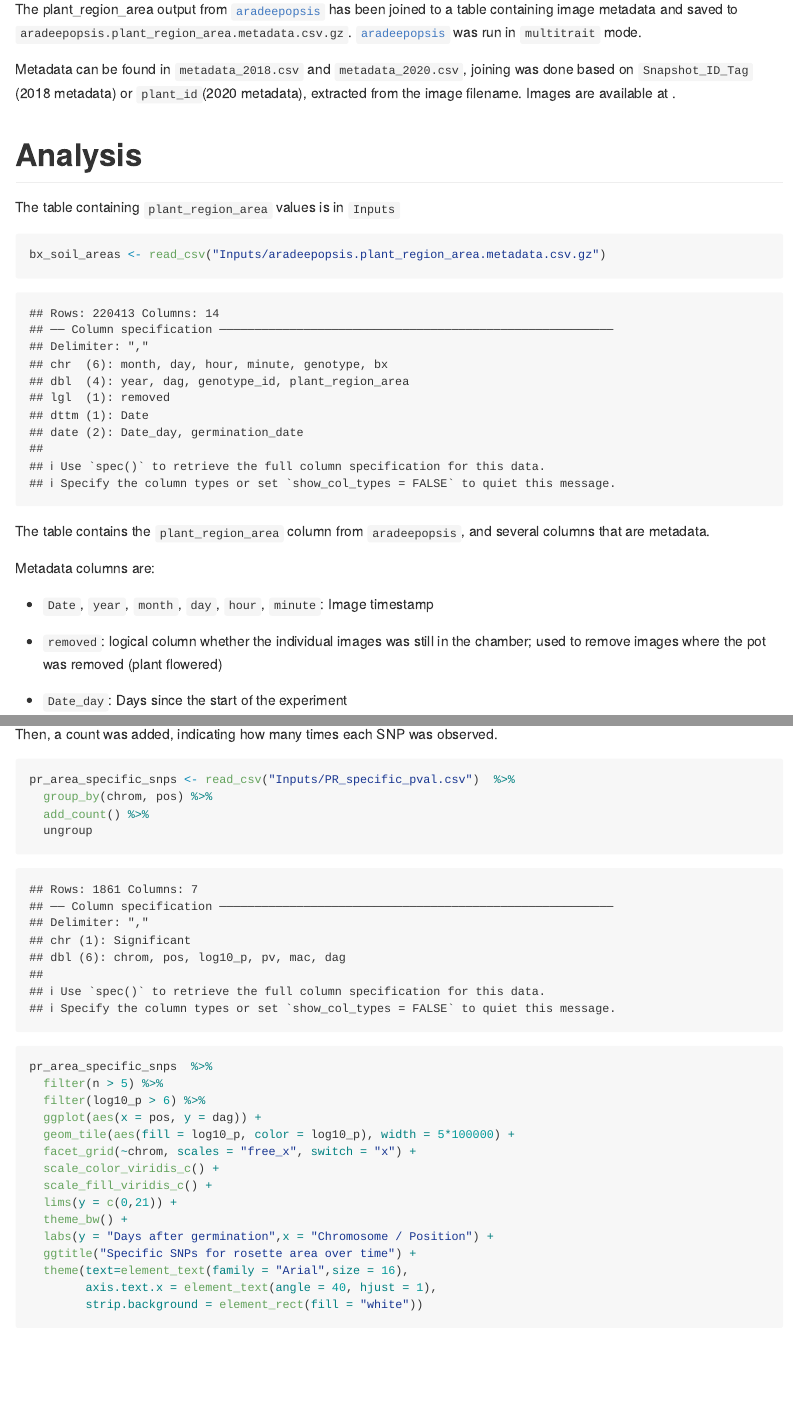
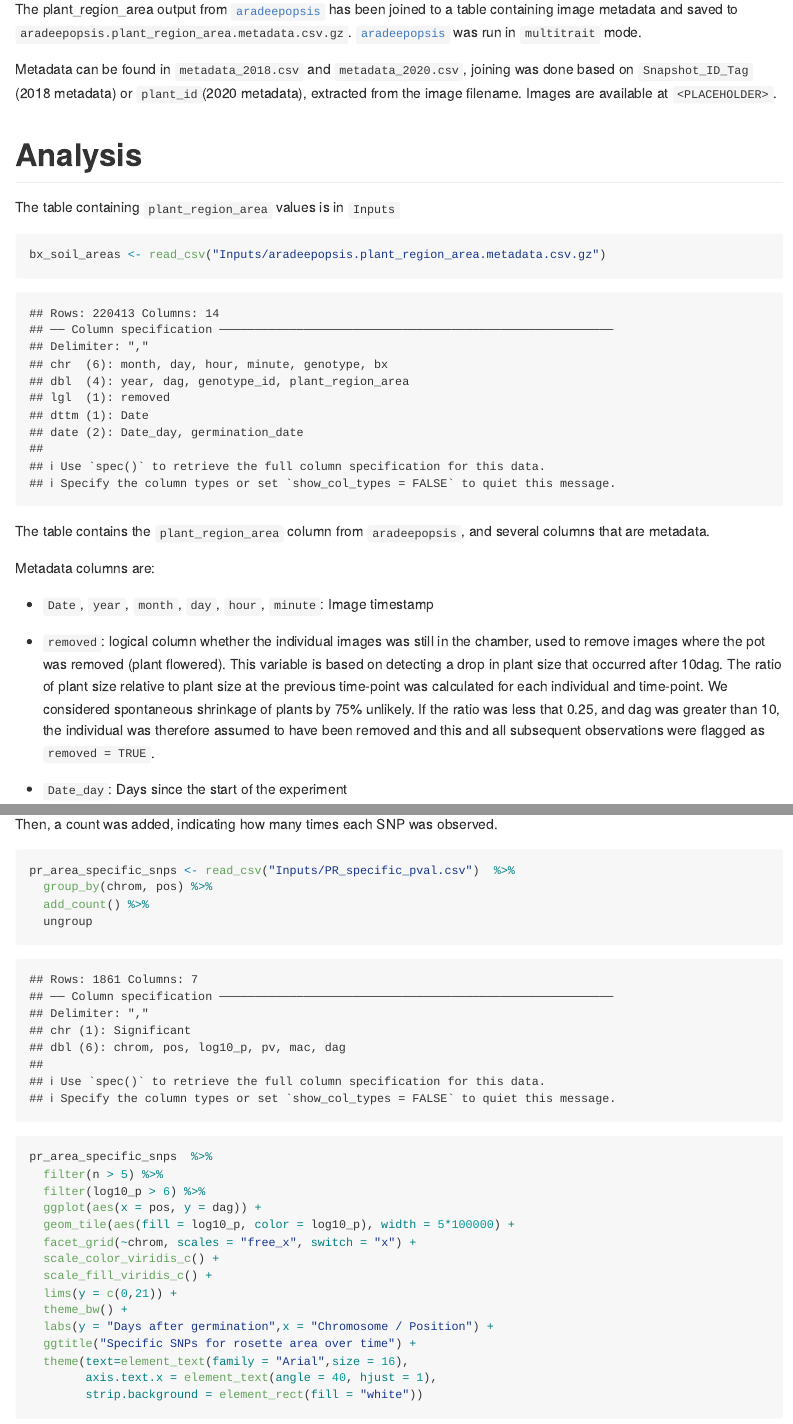
Before and after one commit to PMI-Basel/JansevanRensburg_et_al_GWAS_MMF1, an R Markdown document (00_aradeepopsis_data/00_aradeepopsis_data_GWAS.Rmd): the page in a window 1100 px wide, from 280 px down, and a second part further down, joined at a grey line. The pictures show the output file 00_aradeepopsis_data/00_aradeepopsis_data_GWAS.md that the author committed with the source, drawn offline in the style of GitHub.

Commit message:
explain how removed plants were identified

```diff
--- a/00_aradeepopsis_data/00_aradeepopsis_data_GWAS.Rmd
+++ b/00_aradeepopsis_data/00_aradeepopsis_data_GWAS.Rmd
@@ -15,7 +15,7 @@ All files required to run this script can be found in `Inputs`.
 
 The plant_region_area output from [`aradeepopsis`](https://github.com/Gregor-Mendel-Institute/aradeepopsis) has been joined to a table containing image metadata and saved to `aradeepopsis.plant_region_area.metadata.csv.gz`.  [`aradeepopsis`](https://github.com/Gregor-Mendel-Institute/aradeepopsis) was run in `multitrait` mode.
 
-Metadata can be found in `metadata_2018.csv` and `metadata_2020.csv`, joining was done based on `Snapshot_ID_Tag` (2018 metadata) or `plant_id`(2020 metadata), extracted from the image filename. Images are available at <PLACEHOLDER>.
+Metadata can be found in `metadata_2018.csv` and `metadata_2020.csv`, joining was done based on `Snapshot_ID_Tag` (2018 metadata) or `plant_id`(2020 metadata), extracted from the image filename. Images are available at `<PLACEHOLDER>`.
 
 # Analysis
 
@@ -32,7 +32,7 @@ Metadata columns are:
 
   - `Date`, `year`, `month`, `day`, `hour`, `minute`: Image timestamp
 
-  - `removed`: logical column whether the individual images was still in the chamber; used to remove images where the pot was removed (plant flowered)
+  - `removed`: logical column whether the individual images was still in the chamber, used to remove images where the pot was removed (plant flowered). This variable is based on detecting a drop in plant size that occurred after 10dag. The ratio of plant size relative to plant size at the previous time-point was calculated for each individual and time-point. We considered spontaneous shrinkage of plants by 75% unlikely. If the ratio was less that 0.25, and dag was greater than 10, the individual was therefore assumed to have been removed and this and all subsequent observations were flagged as `removed = TRUE`.
 
   - `Date_day`: Days since the start of the experiment
 
```
Also changed, not shown: 00_aradeepopsis_data/00_aradeepopsis_data_GWAS.md, 00_aradeepopsis_data/README.md.
